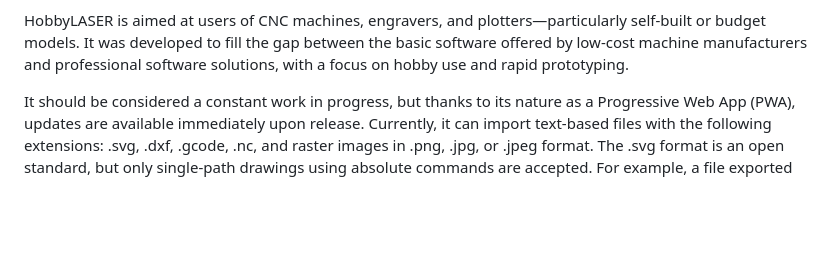
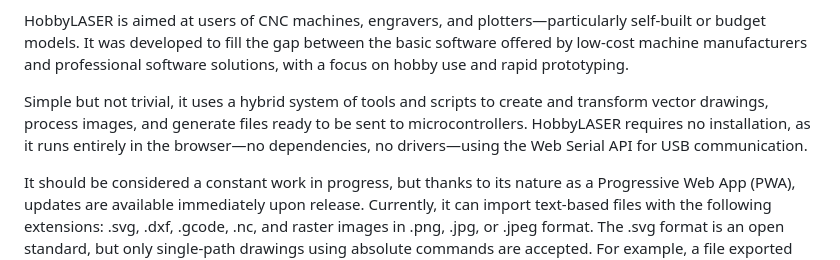
Before and after one commit to marco-f/HL, a Markdown page: README.md, the part around the change. GitHub-like rendering; blank space fills up the shorter version.

```diff
--- a/README.md
+++ b/README.md
@@ -15,6 +15,8 @@ A **Progressive Web App (PWA)** for controlling **CNC or laser machines** from t
 It allows users to draw, process images, generate G-code, and communicate with controllers – directly in Google Chrome, with full offline support.
 
 HobbyLASER is aimed at users of CNC machines, engravers, and plotters—particularly self-built or budget models. It was developed to fill the gap between the basic software offered by low-cost machine manufacturers and professional software solutions, with a focus on hobby use and rapid prototyping.
+
+Simple but not trivial, it uses a hybrid system of tools and scripts to create and transform vector drawings, process images, and generate files ready to be sent to microcontrollers. HobbyLASER requires no installation, as it runs entirely in the browser—no dependencies, no drivers—using the Web Serial API for USB communication.
 
 It should be considered a constant work in progress, but thanks to its nature as a Progressive Web App (PWA), updates are available immediately upon release.
 Currently, it can import text-based files with the following extensions: .svg, .dxf, .gcode, .nc, and raster images in .png, .jpg, or .jpeg format. The .svg format is an open standard, but only single-path drawings using absolute commands are accepted. For example, a file exported from Inkscape will be rejected if it contains multiple paths, groups, or uses relative commands.
```
